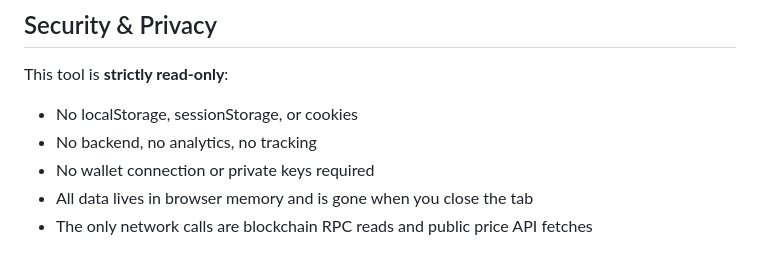
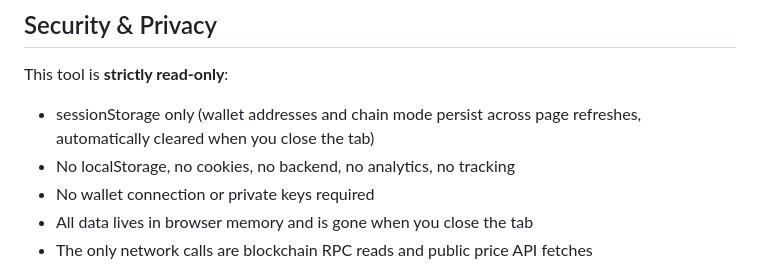
Before and after one commit to hexstakeanalyzer/Hex-Stake-Analyzer, a Markdown page: README.md, the part around the change. GitHub-like rendering.

```diff
--- a/README.md
+++ b/README.md
@@ -105,8 +105,8 @@ That's it. No install, no wallet connection, no private keys.
 
 This tool is **strictly read-only**:
 
-- No localStorage, sessionStorage, or cookies
-- No backend, no analytics, no tracking
+- sessionStorage only (wallet addresses and chain mode persist across page refreshes, automatically cleared when you close the tab)
+- No localStorage, no cookies, no backend, no analytics, no tracking
 - No wallet connection or private keys required
 - All data lives in browser memory and is gone when you close the tab
 - The only network calls are blockchain RPC reads and public price API fetches
```
